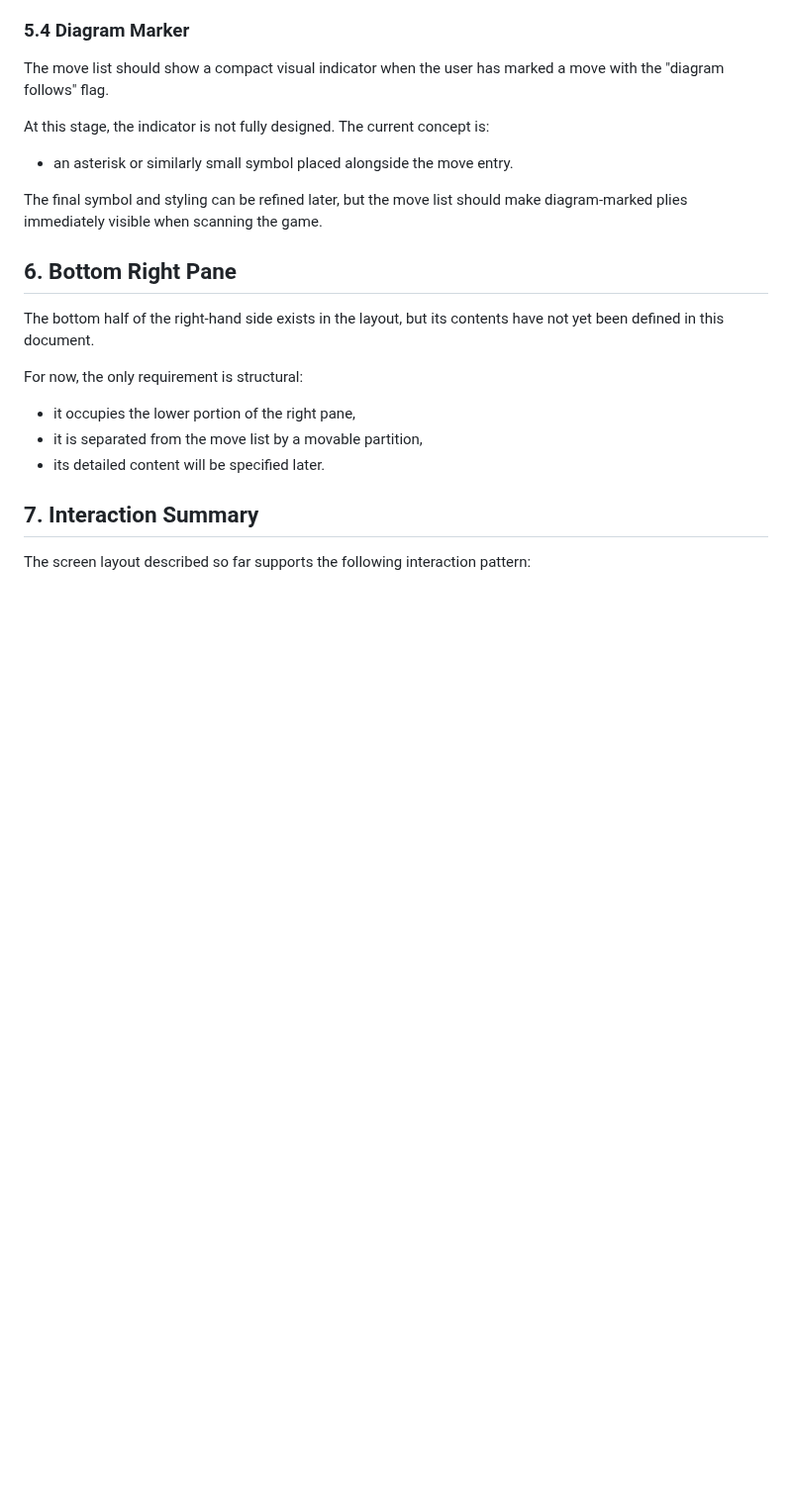
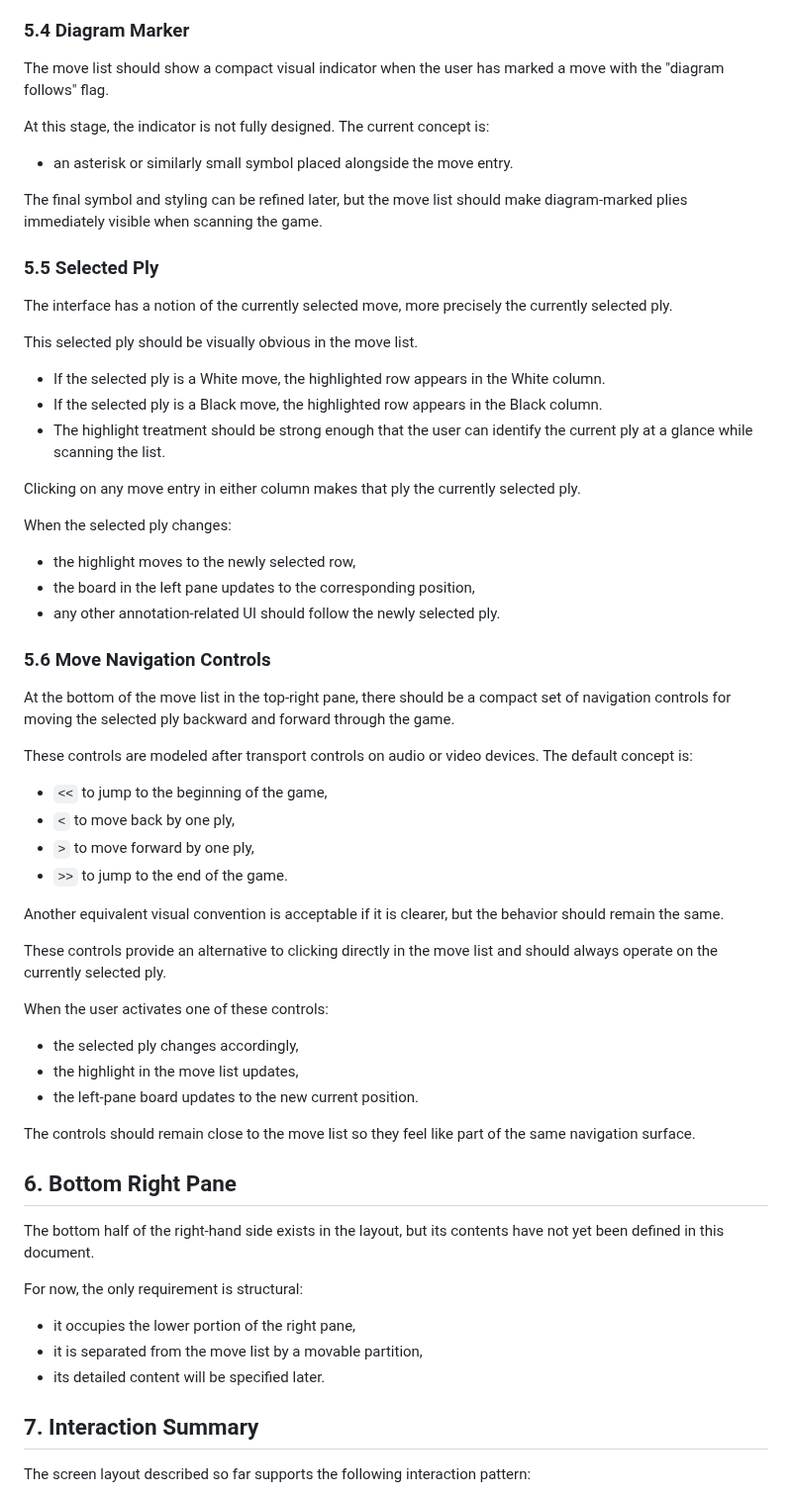
Before and after one commit to philhanna/chess-annotator, a Markdown page: docs/screen-design.md, the part around one of its changes. Shown at 99% size. Drawn GitHub-style; blank space fills up the shorter version.

Commit message:
Add annotate screen design notes

```diff
--- a/docs/screen-design.md
+++ b/docs/screen-design.md
@@ -142,6 +142,58 @@ At this stage, the indicator is not fully designed. The current concept is:
 The final symbol and styling can be refined later, but the move list should
 make diagram-marked plies immediately visible when scanning the game.
 
+### 5.5 Selected Ply
+
+The interface has a notion of the currently selected move, more precisely the
+currently selected ply.
+
+This selected ply should be visually obvious in the move list.
+
+* If the selected ply is a White move, the highlighted row appears in the White
+  column.
+* If the selected ply is a Black move, the highlighted row appears in the Black
+  column.
+* The highlight treatment should be strong enough that the user can identify
+  the current ply at a glance while scanning the list.
+
+Clicking on any move entry in either column makes that ply the currently
+selected ply.
+
+When the selected ply changes:
+
+* the highlight moves to the newly selected row,
+* the board in the left pane updates to the corresponding position,
+* any other annotation-related UI should follow the newly selected ply.
+
+### 5.6 Move Navigation Controls
+
+At the bottom of the move list in the top-right pane, there should be a compact
+set of navigation controls for moving the selected ply backward and forward
+through the game.
+
+These controls are modeled after transport controls on audio or video devices.
+The default concept is:
+
+* `<<` to jump to the beginning of the game,
+* `<` to move back by one ply,
+* `>` to move forward by one ply,
+* `>>` to jump to the end of the game.
+
+Another equivalent visual convention is acceptable if it is clearer, but the
+behavior should remain the same.
+
+These controls provide an alternative to clicking directly in the move list and
+should always operate on the currently selected ply.
+
+When the user activates one of these controls:
+
+* the selected ply changes accordingly,
+* the highlight in the move list updates,
+* the left-pane board updates to the new current position.
+
+The controls should remain close to the move list so they feel like part of the
+same navigation surface.
+
 ## 6. Bottom Right Pane
 
 The bottom half of the right-hand side exists in the layout, but its contents
```
Also changed, not shown: other parts of docs/screen-design.md (+4 -1 lines).
